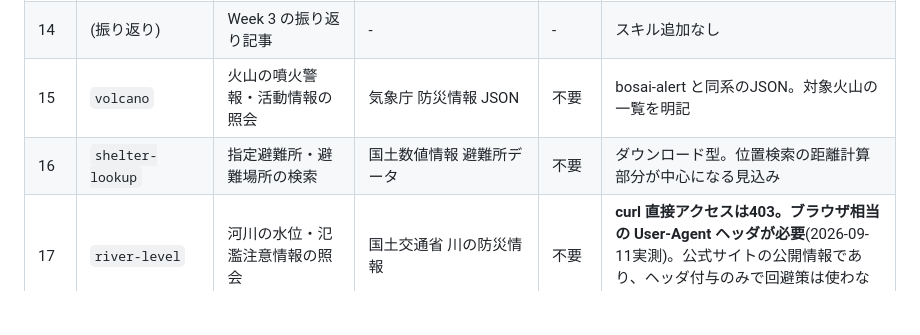
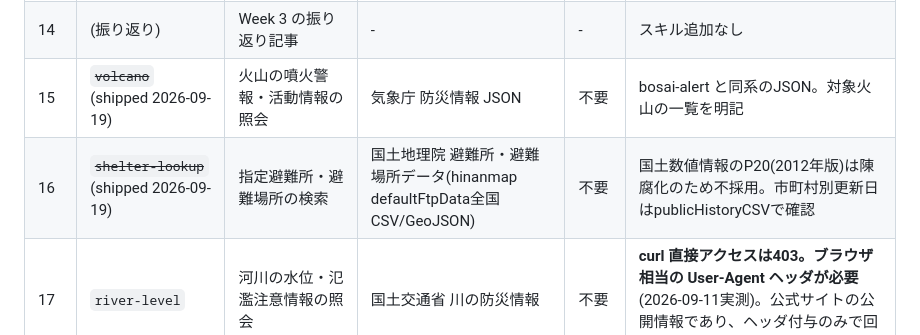
Before and after one commit to tahodev/kurashi-skill, a Markdown page: ROADMAP.md, the part around the change. GitHub-like rendering; blank space fills up the shorter version.

Commit message:
docs: build log Day 14-16, ROADMAP Day 16 source fix, mark Day 15/16 shipped

```diff
--- a/ROADMAP.md
+++ b/ROADMAP.md
@@ -23,8 +23,8 @@ Day 1 の Qiita 記事で公表した案(以下「A案」)と、検証済み候
 | 12 | `amagumo` | 雨雲の動き(降水ナウキャスト)の照会 | 気象庁 防災情報 JSON | 不要 | jma-weather(予報)とは観測/ナウキャストで棲み分け |
 | 13 | `bosai-typhoon` | 台風の現況・進路予報の照会 | 気象庁 防災情報 JSON (`bosai/typhoon`) | 不要 | **台風非発生時は一覧が404になる**ことを2026-09-11実測。空=平時の扱いを失敗時対応に明記 |
 | 14 | (振り返り) | Week 3 の振り返り記事 | - | - | スキル追加なし |
-| 15 | `volcano` | 火山の噴火警報・活動情報の照会 | 気象庁 防災情報 JSON | 不要 | bosai-alert と同系のJSON。対象火山の一覧を明記 |
-| 16 | `shelter-lookup` | 指定避難所・避難場所の検索 | 国土数値情報 避難所データ | 不要 | ダウンロード型。位置検索の距離計算部分が中心になる見込み |
+| 15 | ~~`volcano`~~ (shipped 2026-09-19) | 火山の噴火警報・活動情報の照会 | 気象庁 防災情報 JSON | 不要 | bosai-alert と同系のJSON。対象火山の一覧を明記 |
+| 16 | ~~`shelter-lookup`~~ (shipped 2026-09-19) | 指定避難所・避難場所の検索 | 国土地理院 避難所・避難場所データ(hinanmap defaultFtpData全国CSV/GeoJSON) | 不要 | 国土数値情報のP20(2012年版)は陳腐化のため不採用。市町村別更新日はpublicHistoryCSVで確認 |
 | 17 | `river-level` | 河川の水位・氾濫注意情報の照会 | 国土交通省 川の防災情報 | 不要 | **curl 直接アクセスは403。ブラウザ相当の User-Agent ヘッダが必要**(2026-09-11実測)。公式サイトの公開情報であり、ヘッダ付与のみで回避策は使わない |
 | 18 | `air-quality` | 大気汚染の常時監視データ(PM2.5など)の照会 | 環境省 そらまめ君 データダウンロード | 不要 | CSVダウンロード型。リアルタイムAPIではない点を明記 |
 | 19 | `heatstroke` | 暑さ指数(WBGT)・熱中症警戒情報の照会 | 環境省 暑さ指数予報等 | 不要 | 9月の残暑に季節的に合致。予報/実況の区別を明記 |
```
Also changed, not shown: README.md (+3 -0 lines).
